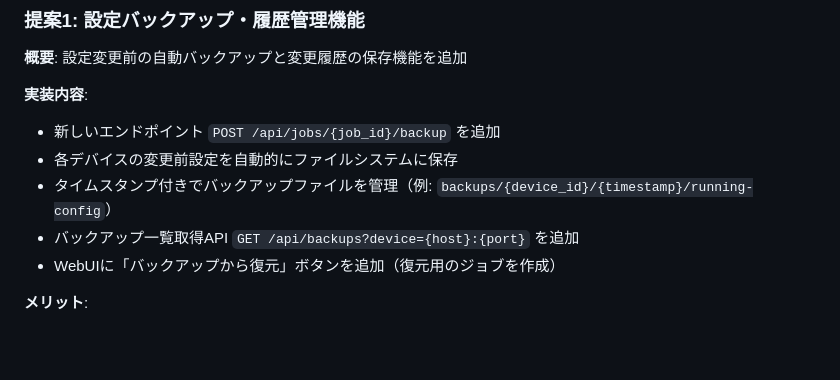
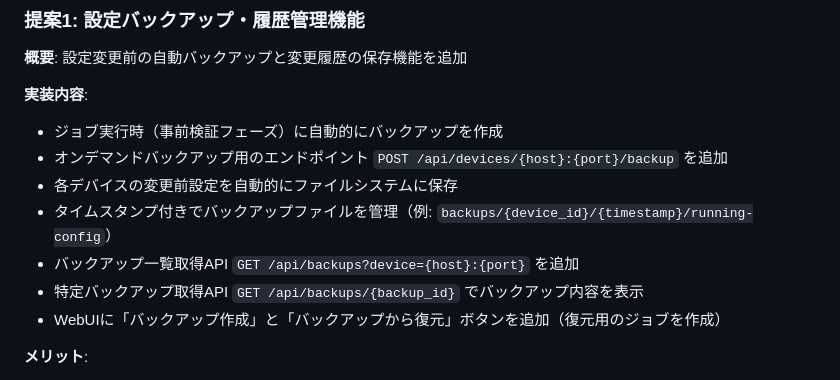
Before and after one commit to icecake0141/nw-edit, a Markdown page: IMPROVEMENTS.ja.md, the part around the change. Drawn GitHub-style; blank space fills up the shorter version.

Commit message:
Fix backup API design based on code review feedback
Co-authored-by: icecake0141 <16081752+icecake0141@users.noreply.github.com>

```diff
--- a/IMPROVEMENTS.ja.md
+++ b/IMPROVEMENTS.ja.md
@@ -60,11 +60,13 @@ limitations under the License.
 **概要**: 設定変更前の自動バックアップと変更履歴の保存機能を追加
 
 **実装内容**:
-- 新しいエンドポイント `POST /api/jobs/{job_id}/backup` を追加
+- ジョブ実行時（事前検証フェーズ）に自動的にバックアップを作成
+- オンデマンドバックアップ用のエンドポイント `POST /api/devices/{host}:{port}/backup` を追加
 - 各デバイスの変更前設定を自動的にファイルシステムに保存
 - タイムスタンプ付きでバックアップファイルを管理（例: `backups/{device_id}/{timestamp}/running-config`）
 - バックアップ一覧取得API `GET /api/backups?device={host}:{port}` を追加
-- WebUIに「バックアップから復元」ボタンを追加（復元用のジョブを作成）
+- 特定バックアップ取得API `GET /api/backups/{backup_id}` でバックアップ内容を表示
+- WebUIに「バックアップ作成」と「バックアップから復元」ボタンを追加（復元用のジョブを作成）
 
 **メリット**:
 - 手動ロールバックが可能になる
```
Also changed, not shown: IMPROVEMENTS.md (+4 -2 lines).
